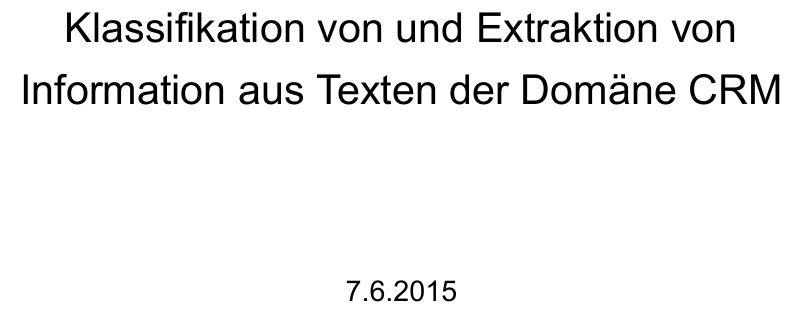
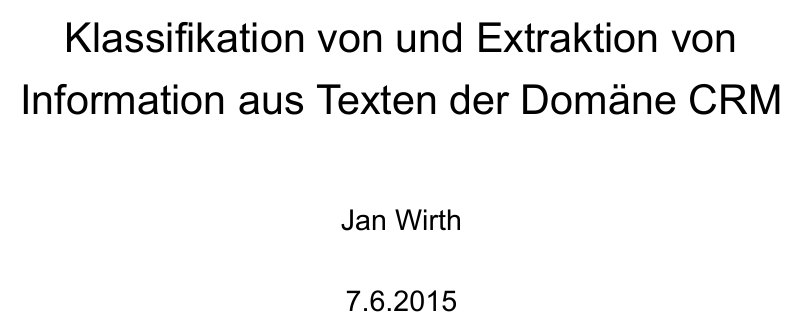
Before and after one commit to FranzSkuffka/project-thesis-two, a LaTeX document (master.tex): part of page 1 of 10, cut so that both start at the same text. Compiled offline with XeLaTeX; an older LaTeX class or package is replaced by its successor.

Commit message:
add author

```diff
--- a/master.tex
+++ b/master.tex
@@ -5,6 +5,7 @@
 % variables ('commands')
 \newcommand{\tabularspacing}{12pt 8pt}
 \newcommand{\version}{1}
+\author{Jan Wirth}
 
 
 % third party packages
```
